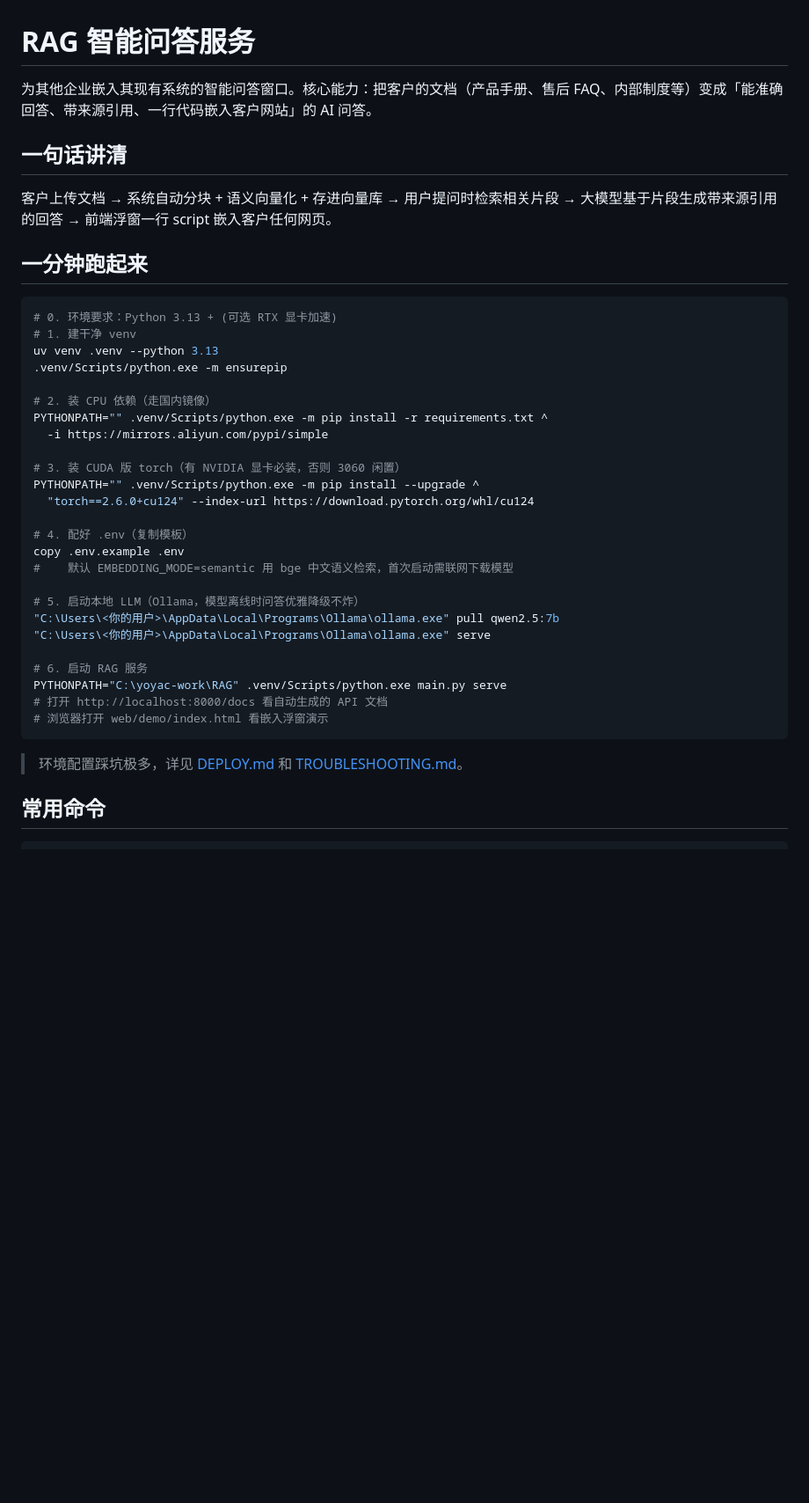
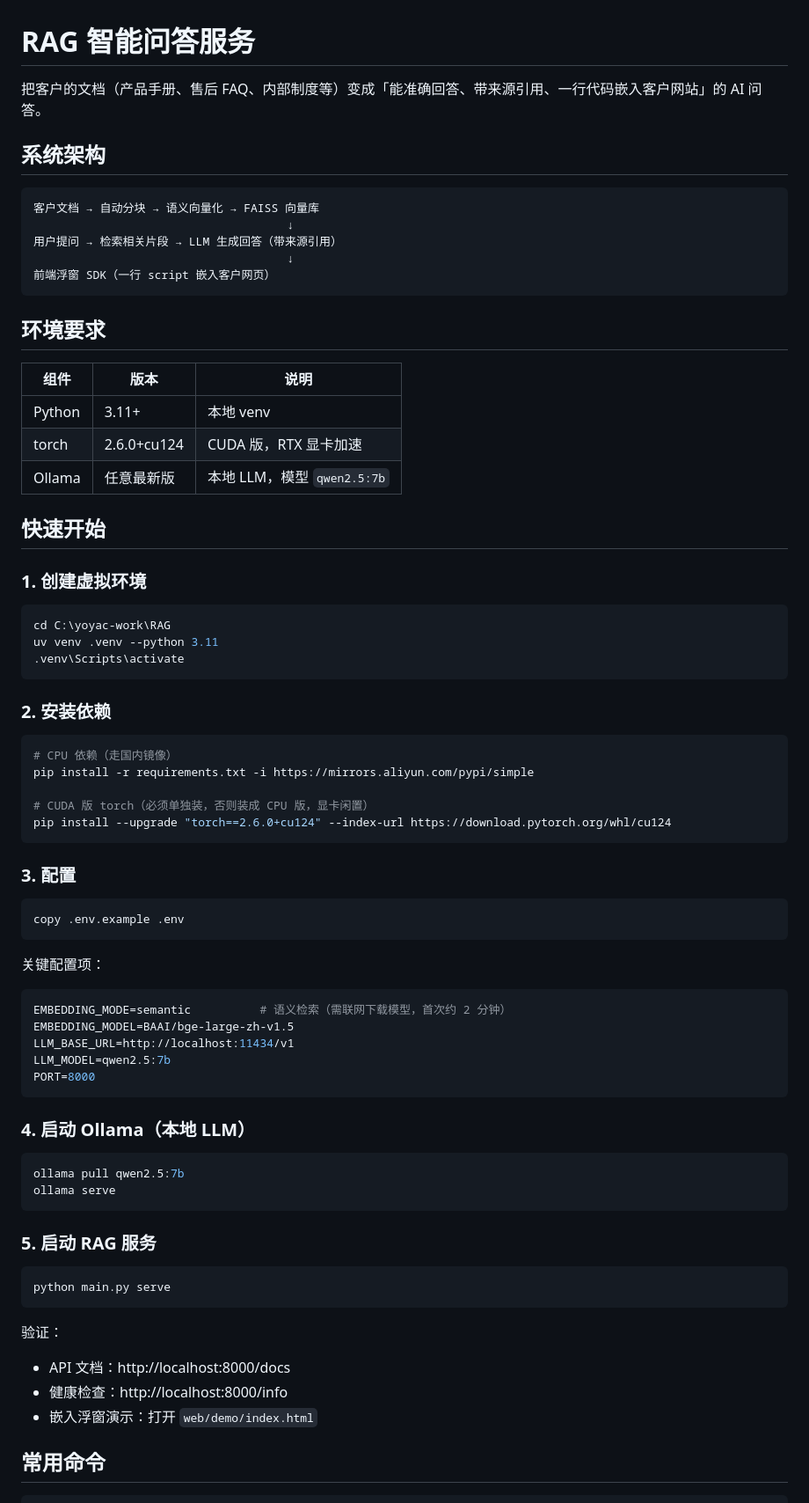
Before and after one commit to yoy-aww/RAG, a Markdown page: README.md, the part around one of its changes. Shown at 88% size. GitHub-like rendering; blank space fills up the shorter version.

````diff
--- a/README.md
+++ b/README.md
@@ -1,42 +1,78 @@
 # RAG 智能问答服务
 
-为其他企业嵌入其现有系统的智能问答窗口。核心能力：把客户的文档（产品手册、售后 FAQ、内部制度等）变成「能准确回答、带来源引用、一行代码嵌入客户网站」的 AI 问答。
+把客户的文档（产品手册、售后 FAQ、内部制度等）变成「能准确回答、带来源引用、一行代码嵌入客户网站」的 AI 问答。
 
-## 一句话讲清
+## 系统架构
 
-客户上传文档 → 系统自动分块 + 语义向量化 + 存进向量库 → 用户提问时检索相关片段 → 大模型基于片段生成带来源引用的回答 → 前端浮窗一行 script 嵌入客户任何网页。
+```
+客户文档 → 自动分块 → 语义向量化 → FAISS 向量库
+                                     ↓
+用户提问 → 检索相关片段 → LLM 生成回答（带来源引用）
+                                     ↓
+前端浮窗 SDK（一行 script 嵌入客户网页）
+```
 
-## 一分钟跑起来
+## 环境要求
+
+| 组件 | 版本 | 说明 |
+|------|------|------|
+| Python | 3.11+ | 本地 venv |
+| torch | 2.6.0+cu124 | CUDA 版，RTX 显卡加速 |
+| Ollama | 任意最新版 | 本地 LLM，模型 `qwen2.5:7b` |
+
+## 快速开始
+
+### 1. 创建虚拟环境
 
 ```bash
-# 0. 环境要求：Python 3.13 + (可选 RTX 显卡加速)
-# 1. 建干净 venv
-uv venv .venv --python 3.13
-.venv/Scripts/python.exe -m ensurepip
-
-# 2. 装 CPU 依赖（走国内镜像）
-PYTHONPATH="" .venv/Scripts/python.exe -m pip install -r requirements.txt ^
-  -i https://mirrors.aliyun.com/pypi/simple
-
-# 3. 装 CUDA 版 torch（有 NVIDIA 显卡必装，否则 3060 闲置）
-PYTHONPATH="" .venv/Scripts/python.exe -m pip install --upgrade ^
-  "torch==2.6.0+cu124" --index-url https://download.pytorch.org/whl/cu124
-
-# 4. 配好 .env（复制模板）
-copy .env.example .env
-#    默认 EMBEDDING_MODE=semantic 用 bge 中文语义检索，首次启动需联网下载模型
-
-# 5. 启动本地 LLM（Ollama，模型离线时问答优雅降级不炸）
-"C:\Users\<你的用户>\AppData\Local\Programs\Ollama\ollama.exe" pull qwen2.5:7b
-"C:\Users\<你的用户>\AppData\Local\Programs\Ollama\ollama.exe" serve
-
-# 6. 启动 RAG 服务
-PYTHONPATH="C:\yoyac-work\RAG" .venv/Scripts/python.exe main.py serve
-# 打开 http://localhost:8000/docs 看自动生成的 API 文档
-# 浏览器打开 web/demo/index.html 看嵌入浮窗演示
+cd C:\yoyac-work\RAG
+uv venv .venv --python 3.11
+.venv\Scripts\activate
 ```
 
-> 环境配置踩坑极多，详见 [DEPLOY.md](docs/DEPLOY.md) 和 [TROUBLESHOOTING.md](TROUBLESHOOTING.md)。
+### 2. 安装依赖
+
+```bash
+# CPU 依赖（走国内镜像）
+pip install -r requirements.txt -i https://mirrors.aliyun.com/pypi/simple
+
+# CUDA 版 torch（必须单独装，否则装成 CPU 版，显卡闲置）
+pip install --upgrade "torch==2.6.0+cu124" --index-url https://download.pytorch.org/whl/cu124
+```
+
+### 3. 配置
+
+```bash
+copy .env.example .env
+```
+
+关键配置项：
+
+```env
+EMBEDDING_MODE=semantic          # 语义检索（需联网下载模型，首次约 2 分钟）
+EMBEDDING_MODEL=BAAI/bge-large-zh-v1.5
+LLM_BASE_URL=http://localhost:11434/v1
+LLM_MODEL=qwen2.5:7b
+PORT=8000
+```
+
+### 4. 启动 Ollama（本地 LLM）
+
+```bash
+ollama pull qwen2.5:7b
+ollama serve
+```
+
+### 5. 启动 RAG 服务
+
+```bash
+python main.py serve
+```
+
+验证：
+- API 文档：http://localhost:8000/docs
+- 健康检查：http://localhost:8000/info
+- 嵌入浮窗演示：打开 `web/demo/index.html`
 
 ## 常用命令
 
````
Also changed, not shown: other parts of README.md (+171 -41 lines).
